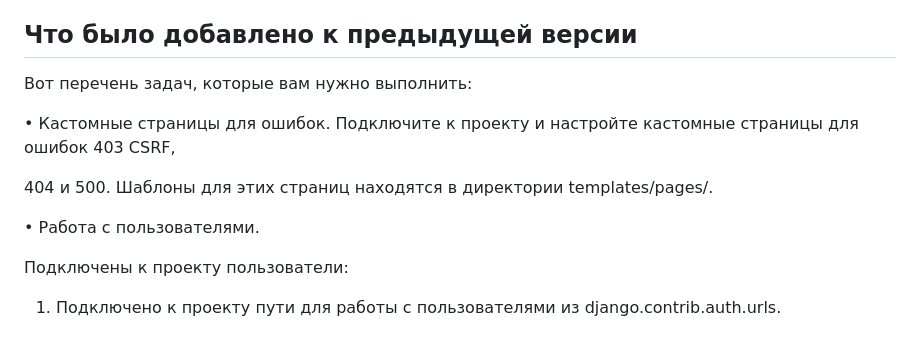
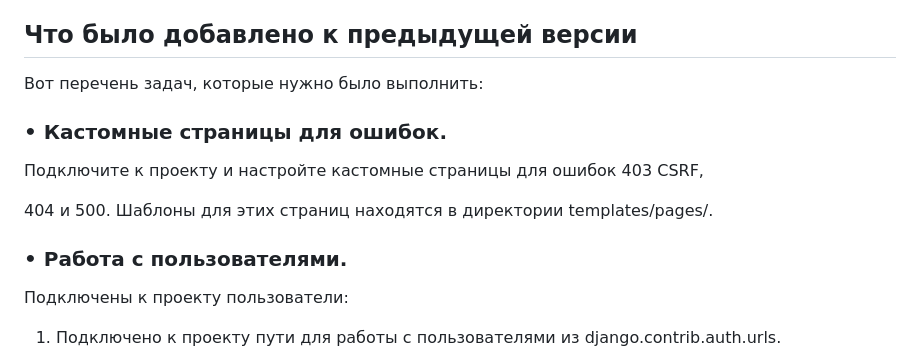
Before and after one commit to SHURSHALO/Blogicum_FINAL_sprint4, a Markdown page: README.md, the part around the change printed below. Rendered like a GitHub page.

```diff
--- a/README.md
+++ b/README.md
@@ -4,18 +4,14 @@ Blogicum - это блоговая платформа на базе Django, ко
 
 ## Что было добавлено к предыдущей версии
 
+Вот перечень задач, которые нужно было выполнить:
 
-
-
-
-Вот перечень задач, которые вам нужно выполнить:
-
-• Кастомные страницы для ошибок.
+### • Кастомные страницы для ошибок.
 Подключите к проекту и настройте кастомные страницы для ошибок 403 CSRF,
 
 404 и 500. Шаблоны для этих страниц находятся в директории templates/pages/.
 
-• Работа с пользователями.
+### • Работа с пользователями.
 
   Подключены к проекту пользователи:
 
```
Also changed, not shown: other parts of README.md (+7 -13 lines).
